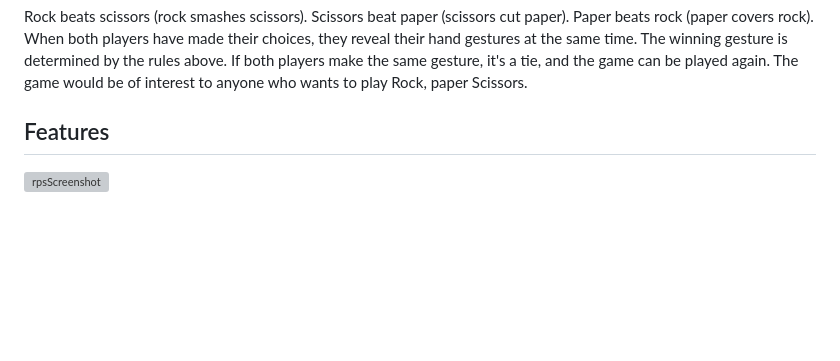
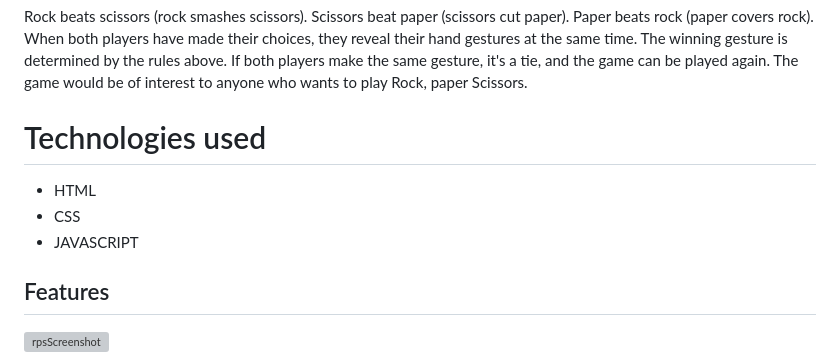
Before and after one commit to AndrewNeo82/Rock_Paper_Scissors, a Markdown page: README.md, the part around the change. Drawn GitHub-style; blank space fills up the shorter version; grey boxes are pictures that could not be loaded.

Commit message:
Update README.md
add technologies used

```diff
--- a/README.md
+++ b/README.md
@@ -12,6 +12,11 @@ Rock beats scissors (rock smashes scissors).
 Scissors beat paper (scissors cut paper).
 Paper beats rock (paper covers rock).
 When both players have made their choices, they reveal their hand gestures at the same time. The winning gesture is determined by the rules above. If both players make the same gesture, it's a tie, and the game can be played again. The game would be of interest to anyone who wants to play Rock, paper Scissors.
+
+# Technologies used
+* HTML
+* CSS
+* JAVASCRIPT
 
 ## Features
 
```
